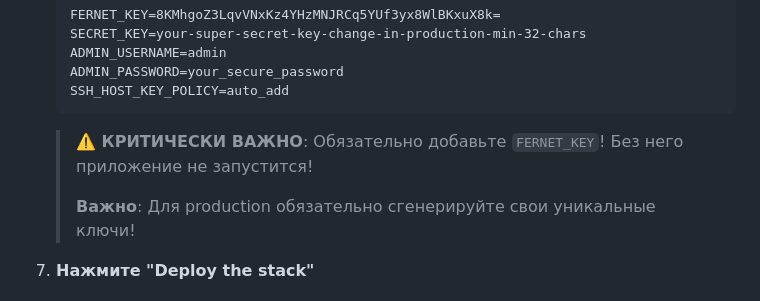
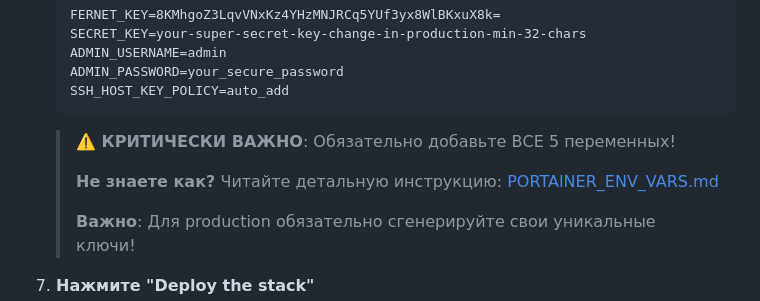
Before and after one commit to 4stm4/testum, a Markdown page: PORTAINER_SETUP.md, the part around the change. Drawn GitHub-style.

Commit message:
Add link to detailed ENV vars guide

````diff
--- a/PORTAINER_SETUP.md
+++ b/PORTAINER_SETUP.md
@@ -65,7 +65,9 @@ SECRET_KEY=your-super-secret-key-change-in-production-min-32-chars
    SSH_HOST_KEY_POLICY=auto_add
    ```
 
-   > **⚠️ КРИТИЧЕСКИ ВАЖНО**: Обязательно добавьте `FERNET_KEY`! Без него приложение не запустится!
+   > **⚠️ КРИТИЧЕСКИ ВАЖНО**: Обязательно добавьте ВСЕ 5 переменных!
+   >
+   > **Не знаете как?** Читайте детальную инструкцию: [PORTAINER_ENV_VARS.md](PORTAINER_ENV_VARS.md)
    >
    > **Важно**: Для production обязательно сгенерируйте свои уникальные ключи!
 
````
